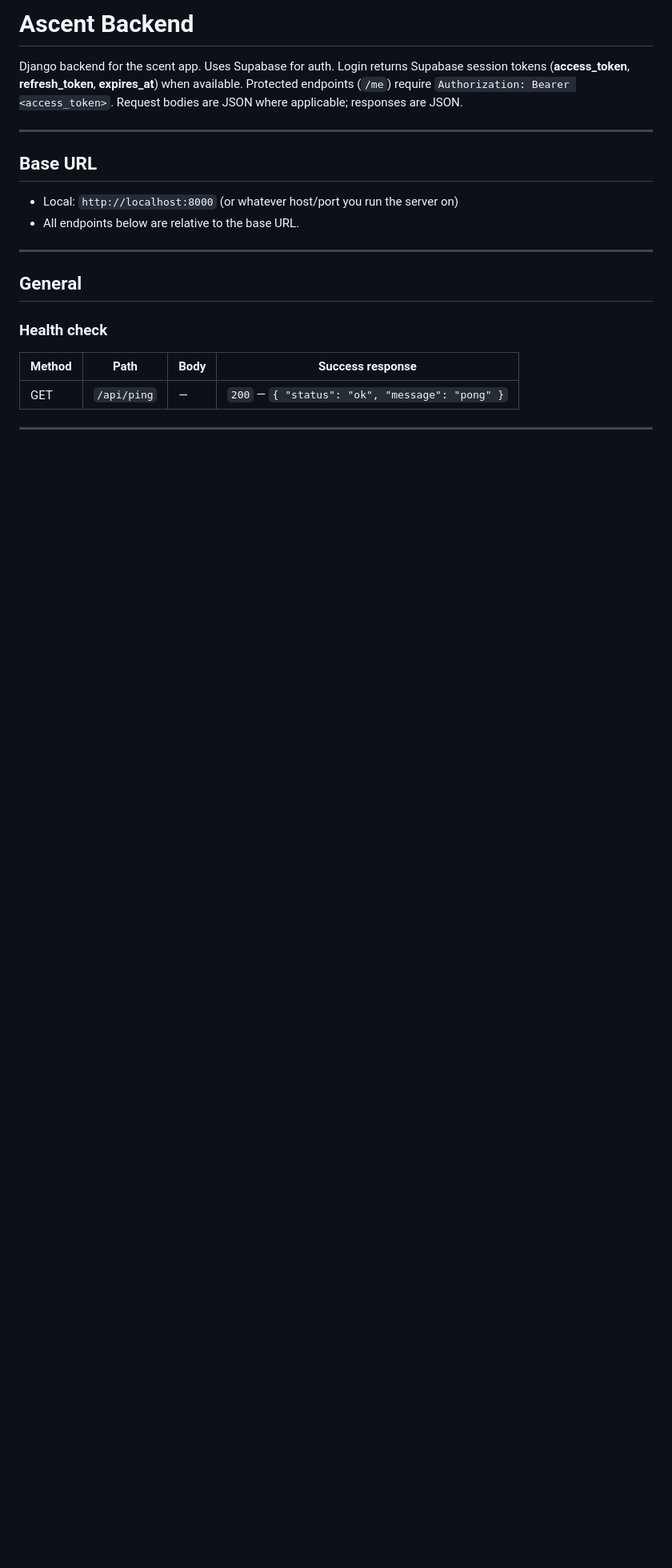
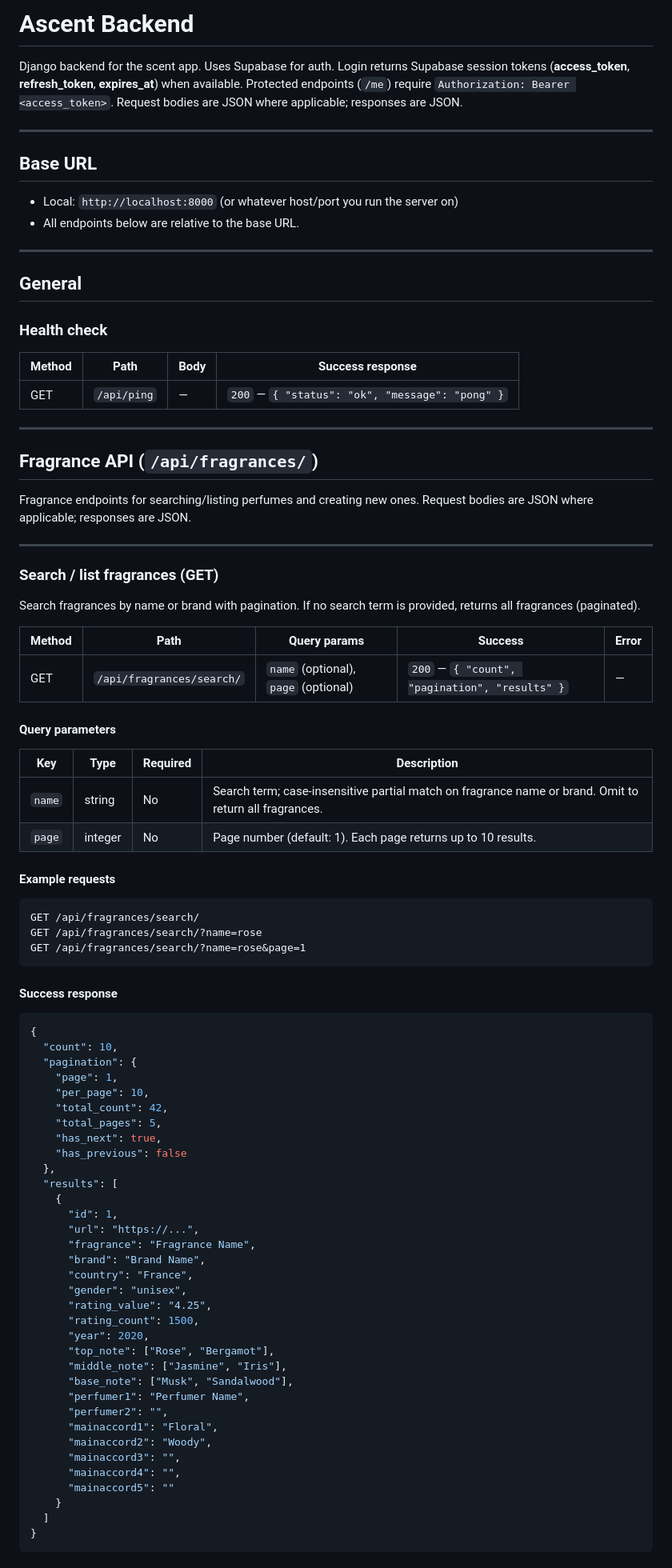
Before and after one commit to sbkatn22/scent-app, a Markdown page: ascent-backend/README.md, the part around one of its changes. Shown at 80% size. GitHub-like rendering; blank space fills up the shorter version.

Commit message:
backend readme update

````diff
--- a/ascent-backend/README.md
+++ b/ascent-backend/README.md
@@ -18,3 +18,74 @@ Django backend for the scent app. Uses Supabase for auth. Login returns Supabase
 | Method | Path | Body | Success response |
 |--------|------|------|------------------|
 | GET    | `/api/ping` | — | `200` — `{ "status": "ok", "message": "pong" }` |
+
+---
+
+## Fragrance API (`/api/fragrances/`)
+
+Fragrance endpoints for searching/listing perfumes and creating new ones. Request bodies are JSON where applicable; responses are JSON.
+
+---
+
+### Search / list fragrances (GET)
+
+Search fragrances by name or brand with pagination. If no search term is provided, returns all fragrances (paginated).
+
+| Method | Path | Query params | Success | Error |
+|--------|------|--------------|---------|--------|
+| GET | `/api/fragrances/search/` | `name` (optional), `page` (optional) | `200` — `{ "count", "pagination", "results" }` | — |
+
+#### Query parameters
+
+| Key | Type | Required | Description |
+|-----|------|----------|-------------|
+| `name` | string | No | Search term; case-insensitive partial match on fragrance name or brand. Omit to return all fragrances. |
+| `page` | integer | No | Page number (default: 1). Each page returns up to 10 results. |
+
+#### Example requests
+
+```http
+GET /api/fragrances/search/
+GET /api/fragrances/search/?name=rose
+GET /api/fragrances/search/?name=rose&page=1
+```
+
+#### Success response
+
+```json
+{
+  "count": 10,
+  "pagination": {
+    "page": 1,
+    "per_page": 10,
+    "total_count": 42,
+    "total_pages": 5,
+    "has_next": true,
+    "has_previous": false
+  },
+  "results": [
+    {
+      "id": 1,
+      "url": "https://...",
+      "fragrance": "Fragrance Name",
+      "brand": "Brand Name",
+      "country": "France",
+      "gender": "unisex",
+      "rating_value": "4.25",
+      "rating_count": 1500,
+      "year": 2020,
+      "top_note": ["Rose", "Bergamot"],
+      "middle_note": ["Jasmine", "Iris"],
+      "base_note": ["Musk", "Sandalwood"],
+      "perfumer1": "Perfumer Name",
+      "perfumer2": "",
+      "mainaccord1": "Floral",
+      "mainaccord2": "Woody",
+      "mainaccord3": "",
+      "mainaccord4": "",
+      "mainaccord5": ""
+    }
+  ]
+}
+```
+
````
Also changed, not shown: other parts of ascent-backend/README.md (+93 -0 lines).
